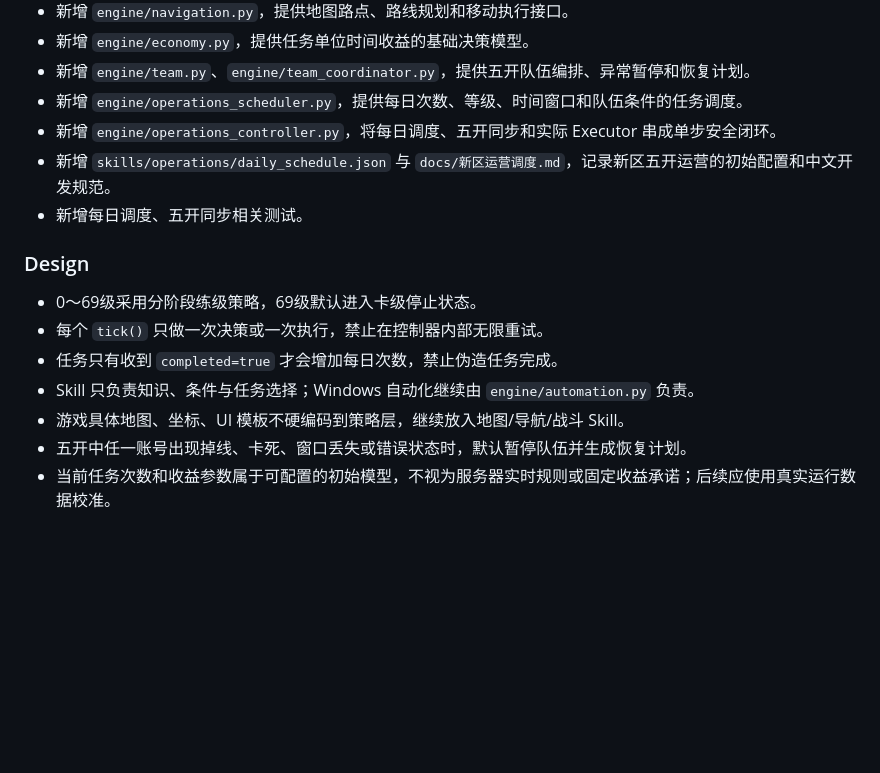
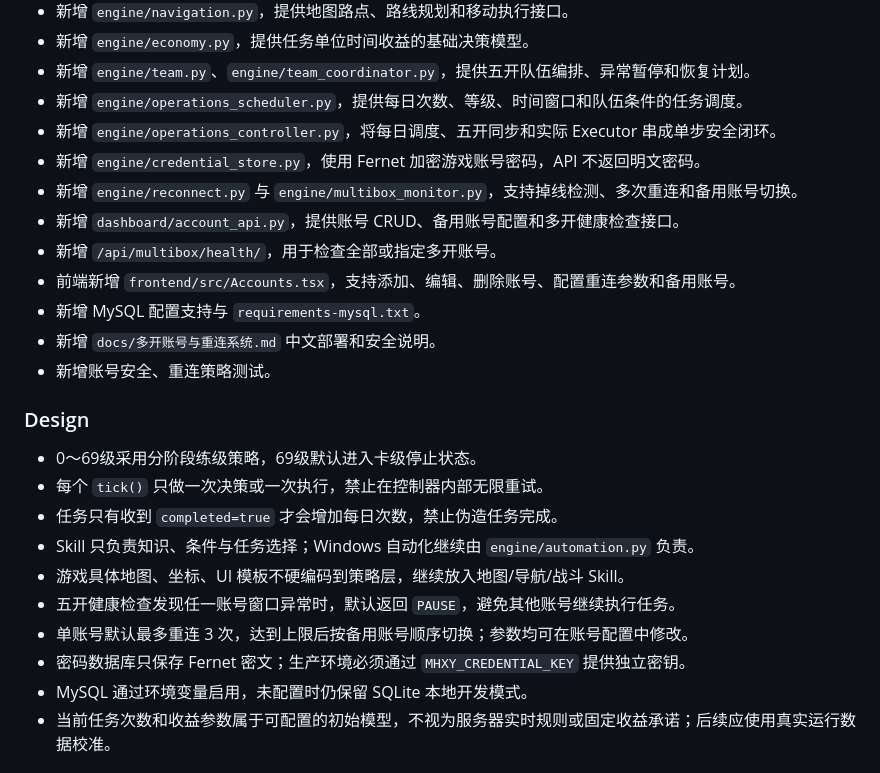
Before and after one commit to qq1473450426/mhxy_ai, a Markdown page: CHANGELOG.md, the part around the change. Rendered like a GitHub page; blank space fills up the shorter version.

Commit message:
docs: 更新多开账号安全与重连变更记录

```diff
--- a/CHANGELOG.md
+++ b/CHANGELOG.md
@@ -14,8 +14,14 @@
 - 新增 `engine/team.py`、`engine/team_coordinator.py`，提供五开队伍编排、异常暂停和恢复计划。
 - 新增 `engine/operations_scheduler.py`，提供每日次数、等级、时间窗口和队伍条件的任务调度。
 - 新增 `engine/operations_controller.py`，将每日调度、五开同步和实际 Executor 串成单步安全闭环。
-- 新增 `skills/operations/daily_schedule.json` 与 `docs/新区运营调度.md`，记录新区五开运营的初始配置和中文开发规范。
-- 新增每日调度、五开同步相关测试。
+- 新增 `engine/credential_store.py`，使用 Fernet 加密游戏账号密码，API 不返回明文密码。
+- 新增 `engine/reconnect.py` 与 `engine/multibox_monitor.py`，支持掉线检测、多次重连和备用账号切换。
+- 新增 `dashboard/account_api.py`，提供账号 CRUD、备用账号配置和多开健康检查接口。
+- 新增 `/api/multibox/health/`，用于检查全部或指定多开账号。
+- 前端新增 `frontend/src/Accounts.tsx`，支持添加、编辑、删除账号、配置重连参数和备用账号。
+- 新增 MySQL 配置支持与 `requirements-mysql.txt`。
+- 新增 `docs/多开账号与重连系统.md` 中文部署和安全说明。
+- 新增账号安全、重连策略测试。
 
 ### Design
 
@@ -24,7 +30,10 @@
 - 任务只有收到 `completed=true` 才会增加每日次数，禁止伪造任务完成。
 - Skill 只负责知识、条件与任务选择；Windows 自动化继续由 `engine/automation.py` 负责。
 - 游戏具体地图、坐标、UI 模板不硬编码到策略层，继续放入地图/导航/战斗 Skill。
-- 五开中任一账号出现掉线、卡死、窗口丢失或错误状态时，默认暂停队伍并生成恢复计划。
+- 五开健康检查发现任一账号窗口异常时，默认返回 `PAUSE`，避免其他账号继续执行任务。
+- 单账号默认最多重连 3 次，达到上限后按备用账号顺序切换；参数均可在账号配置中修改。
+- 密码数据库只保存 Fernet 密文；生产环境必须通过 `MHXY_CREDENTIAL_KEY` 提供独立密钥。
+- MySQL 通过环境变量启用，未配置时仍保留 SQLite 本地开发模式。
 - 当前任务次数和收益参数属于可配置的初始模型，不视为服务器实时规则或固定收益承诺；后续应使用真实运行数据校准。
 
 ## 2.3.0 - 2026-08-25
```
